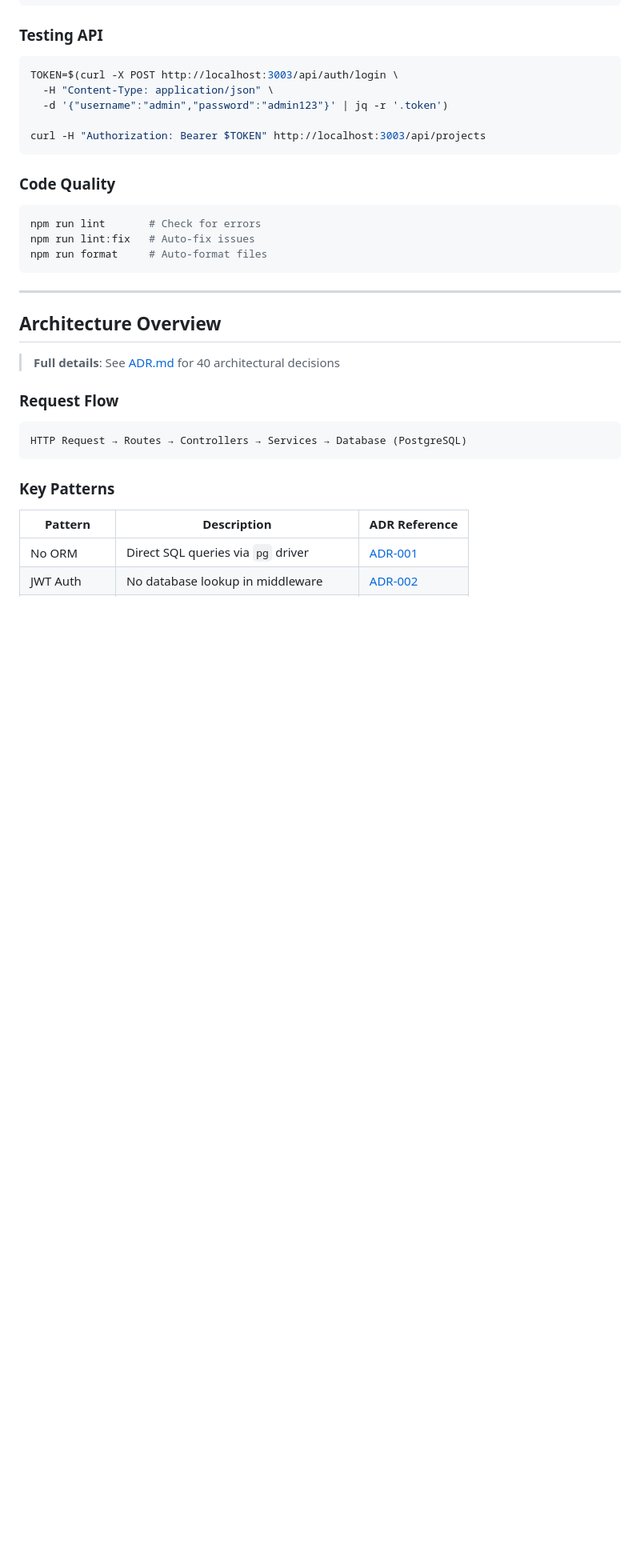
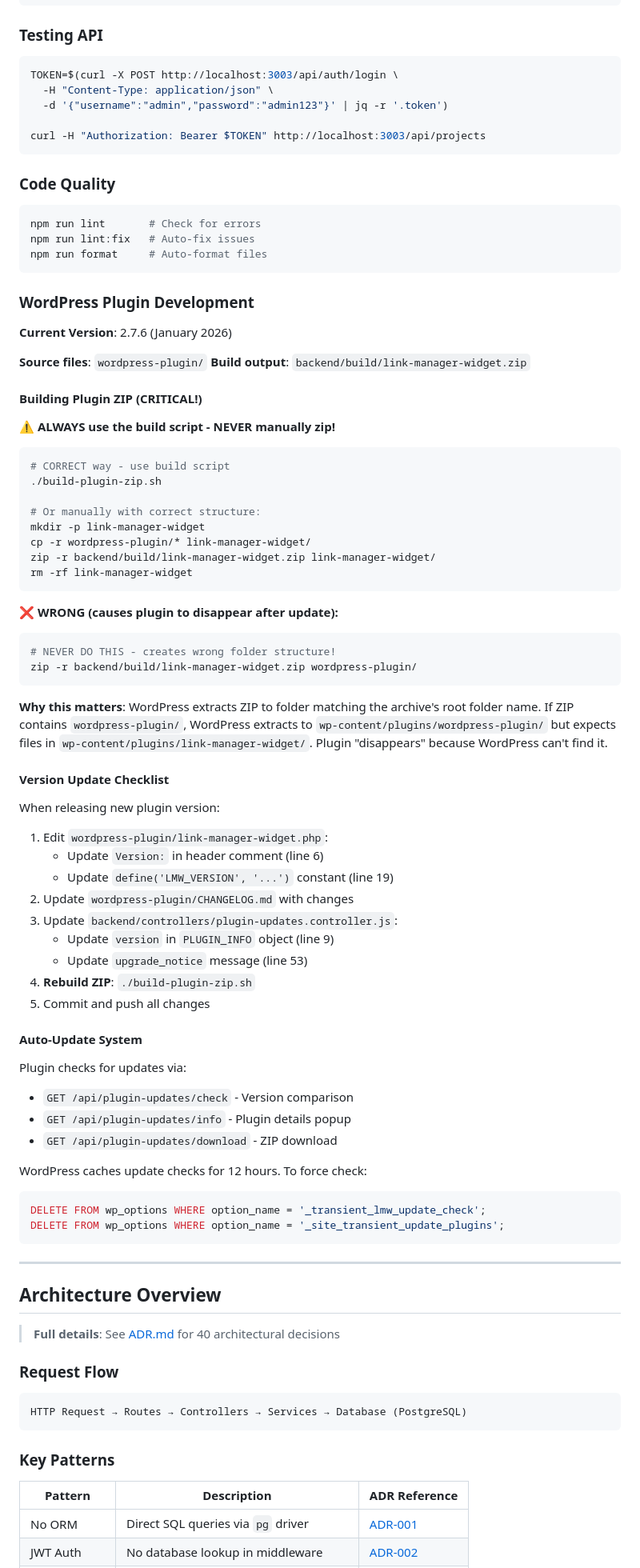
Before and after one commit to maxximseo/link-manager, a Markdown page: CLAUDE.md, the part around the change. Shown at 80% size. GitHub-like rendering; blank space fills up the shorter version.

Commit message:
Add WordPress Plugin Development documentation
- Document correct ZIP build process (CRITICAL)
- Add version update checklist
- Document auto-update system endpoints
- Prevent future zip structure bugs

Co-Authored-By: Claude <noreply@anthropic.com>

````diff
--- a/CLAUDE.md
+++ b/CLAUDE.md
@@ -103,6 +103,62 @@ curl -H "Authorization: Bearer $TOKEN" http://localhost:3003/api/projects
 npm run lint       # Check for errors
 npm run lint:fix   # Auto-fix issues
 npm run format     # Auto-format files
+```
+
+### WordPress Plugin Development
+
+**Current Version**: 2.7.6 (January 2026)
+
+**Source files**: `wordpress-plugin/`
+**Build output**: `backend/build/link-manager-widget.zip`
+
+#### Building Plugin ZIP (CRITICAL!)
+
+**⚠️ ALWAYS use the build script - NEVER manually zip!**
+
+```bash
+# CORRECT way - use build script
+./build-plugin-zip.sh
+
+# Or manually with correct structure:
+mkdir -p link-manager-widget
+cp -r wordpress-plugin/* link-manager-widget/
+zip -r backend/build/link-manager-widget.zip link-manager-widget/
+rm -rf link-manager-widget
+```
+
+**❌ WRONG (causes plugin to disappear after update):**
+```bash
+# NEVER DO THIS - creates wrong folder structure!
+zip -r backend/build/link-manager-widget.zip wordpress-plugin/
+```
+
+**Why this matters**: WordPress extracts ZIP to folder matching the archive's root folder name. If ZIP contains `wordpress-plugin/`, WordPress extracts to `wp-content/plugins/wordpress-plugin/` but expects files in `wp-content/plugins/link-manager-widget/`. Plugin "disappears" because WordPress can't find it.
+
+#### Version Update Checklist
+
+When releasing new plugin version:
+1. Edit `wordpress-plugin/link-manager-widget.php`:
+   - Update `Version:` in header comment (line 6)
+   - Update `define('LMW_VERSION', '...')` constant (line 19)
+2. Update `wordpress-plugin/CHANGELOG.md` with changes
+3. Update `backend/controllers/plugin-updates.controller.js`:
+   - Update `version` in `PLUGIN_INFO` object (line 9)
+   - Update `upgrade_notice` message (line 53)
+4. **Rebuild ZIP**: `./build-plugin-zip.sh`
+5. Commit and push all changes
+
+#### Auto-Update System
+
+Plugin checks for updates via:
+- `GET /api/plugin-updates/check` - Version comparison
+- `GET /api/plugin-updates/info` - Plugin details popup
+- `GET /api/plugin-updates/download` - ZIP download
+
+WordPress caches update checks for 12 hours. To force check:
+```sql
+DELETE FROM wp_options WHERE option_name = '_transient_lmw_update_check';
+DELETE FROM wp_options WHERE option_name = '_site_transient_update_plugins';
 ```
 
 ---
````
